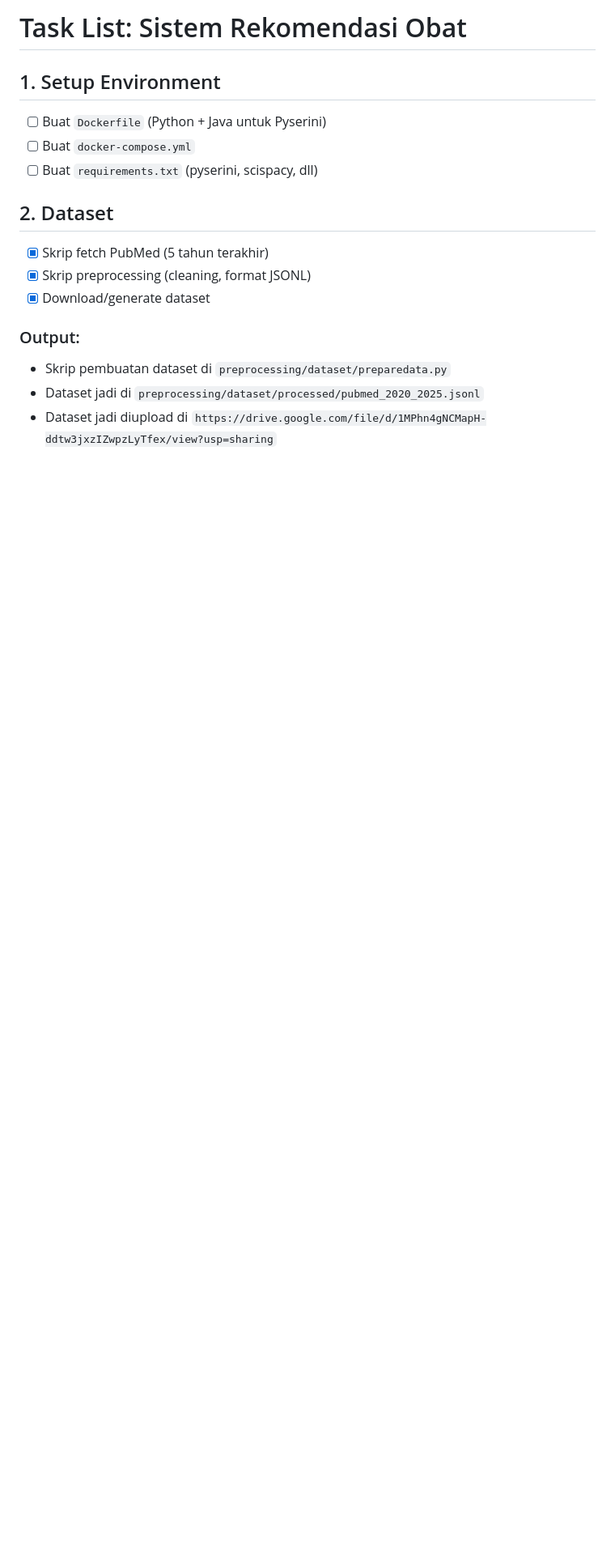
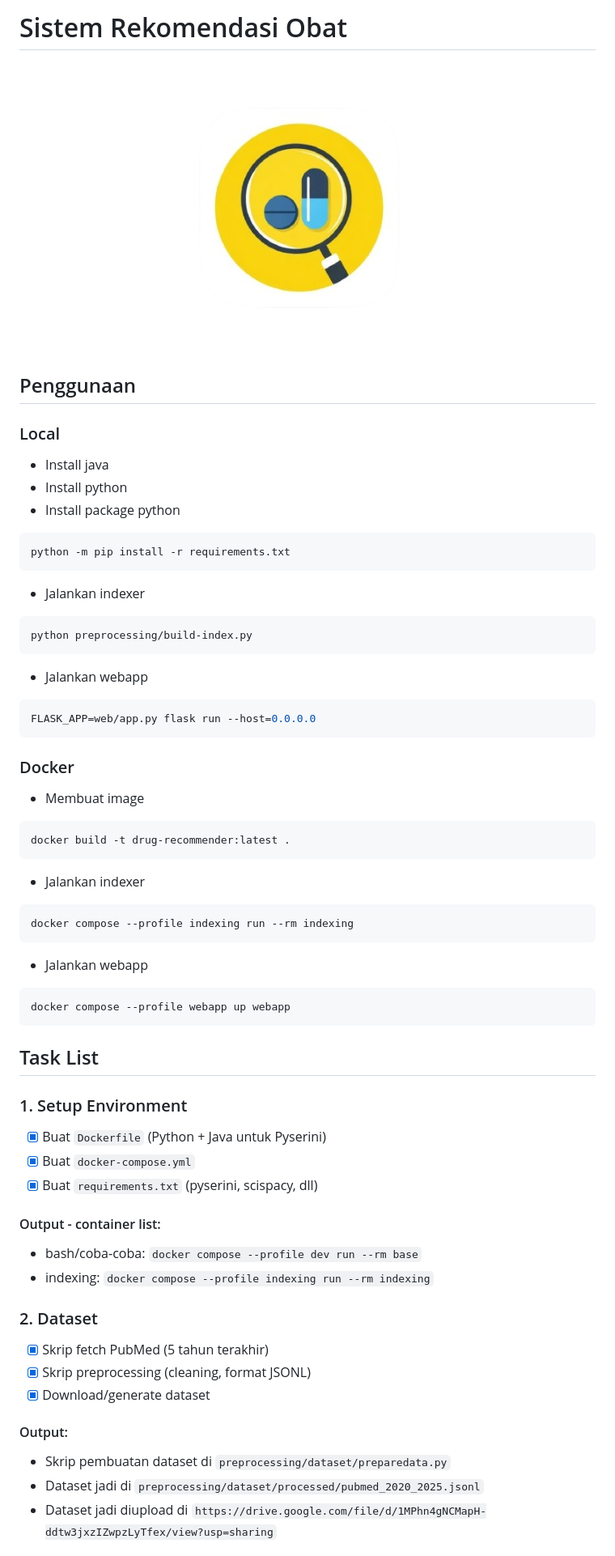
Before and after one commit to MMI242/STBI-Project, a Markdown page: README.md, the part around one of its changes. Shown at 81% size. Drawn GitHub-style; pictures changed too: rekomendasi-obat.jpg (added); blank space fills up the shorter version.

````diff
--- a/README.md
+++ b/README.md
@@ -1,15 +1,56 @@
-# Task List: Sistem Rekomendasi Obat
+# Sistem Rekomendasi Obat
+![Logo](rekomendasi-obat.jpg "Logo")
 
-## 1. Setup Environment
-- [ ] Buat `Dockerfile` (Python + Java untuk Pyserini)
-- [ ] Buat `docker-compose.yml`
-- [ ] Buat `requirements.txt` (pyserini, scispacy, dll)
+## Penggunaan
+### Local
+- Install java
+- Install python
+- Install package python
+```bash
+python -m pip install -r requirements.txt
+```
+- Jalankan indexer
+```bash
+python preprocessing/build-index.py
+```
+- Jalankan webapp
+```bash
+FLASK_APP=web/app.py flask run --host=0.0.0.0
+```
 
-## 2. Dataset
+### Docker
+- Membuat image
+```bash
+docker build -t drug-recommender:latest .
+```
+
+- Jalankan indexer
+```bash
+docker compose --profile indexing run --rm indexing
+```
+
+- Jalankan webapp
+```bash
+docker compose --profile webapp up webapp
+```
+
+## Task List
+
+### 1. Setup Environment
+- [x] Buat `Dockerfile` (Python + Java untuk Pyserini)
+- [x] Buat `docker-compose.yml`
+- [x] Buat `requirements.txt` (pyserini, scispacy, dll)
+
+#### Output - container list:
+- bash/coba-coba: `docker compose --profile dev run --rm base`
+- indexing: `docker compose --profile indexing run --rm indexing`
+
+### 2. Dataset
 - [x] Skrip fetch PubMed (5 tahun terakhir)
 - [x] Skrip preprocessing (cleaning, format JSONL)
 - [x] Download/generate dataset
-### Output:
+
+#### Output:
 - Skrip pembuatan dataset di `preprocessing/dataset/preparedata.py`
 - Dataset jadi di `preprocessing/dataset/processed/pubmed_2020_2025.jsonl`
 - Dataset jadi diupload di `https://drive.google.com/file/d/1MPhn4gNCMapH-ddtw3jxzIZwpzLyTfex/view?usp=sharing`
````
Also changed, not shown: other parts of README.md (+11 -13 lines), web/REQUIREMENTS.md (deleted, +0 -19 lines), 4 other files.
